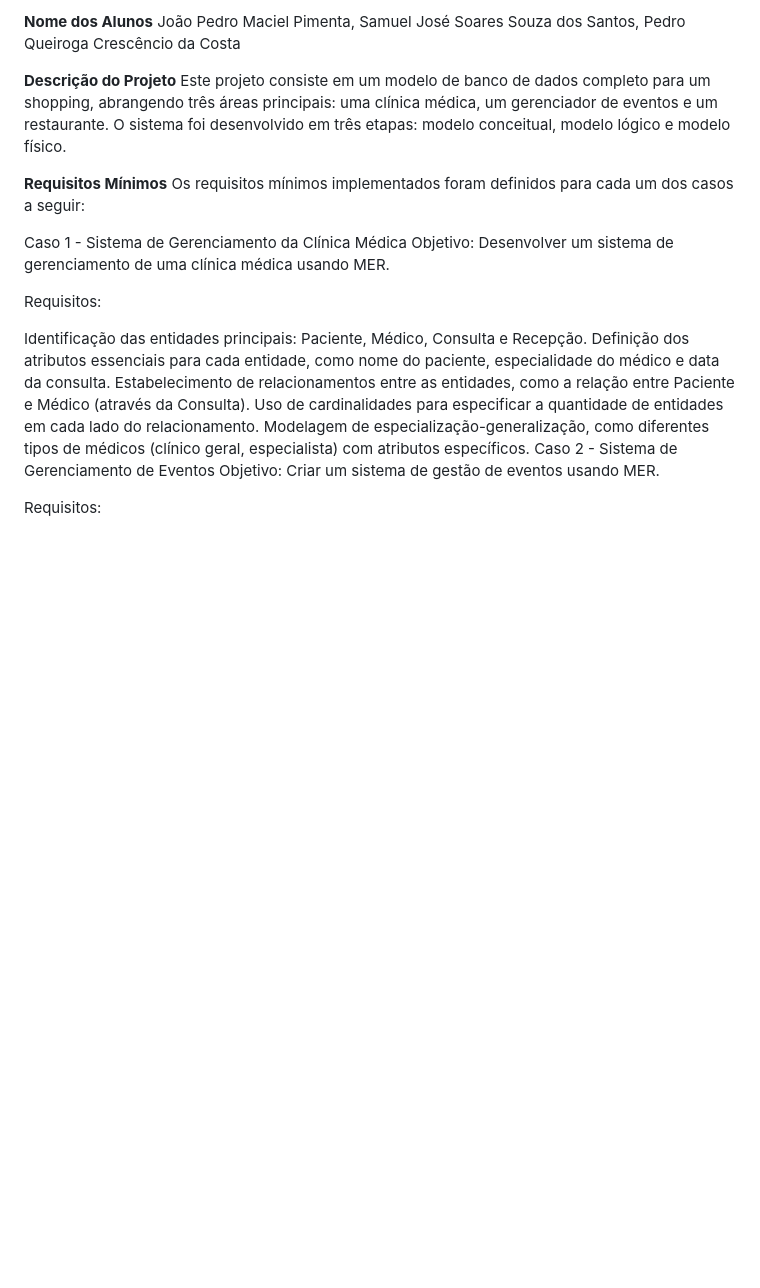
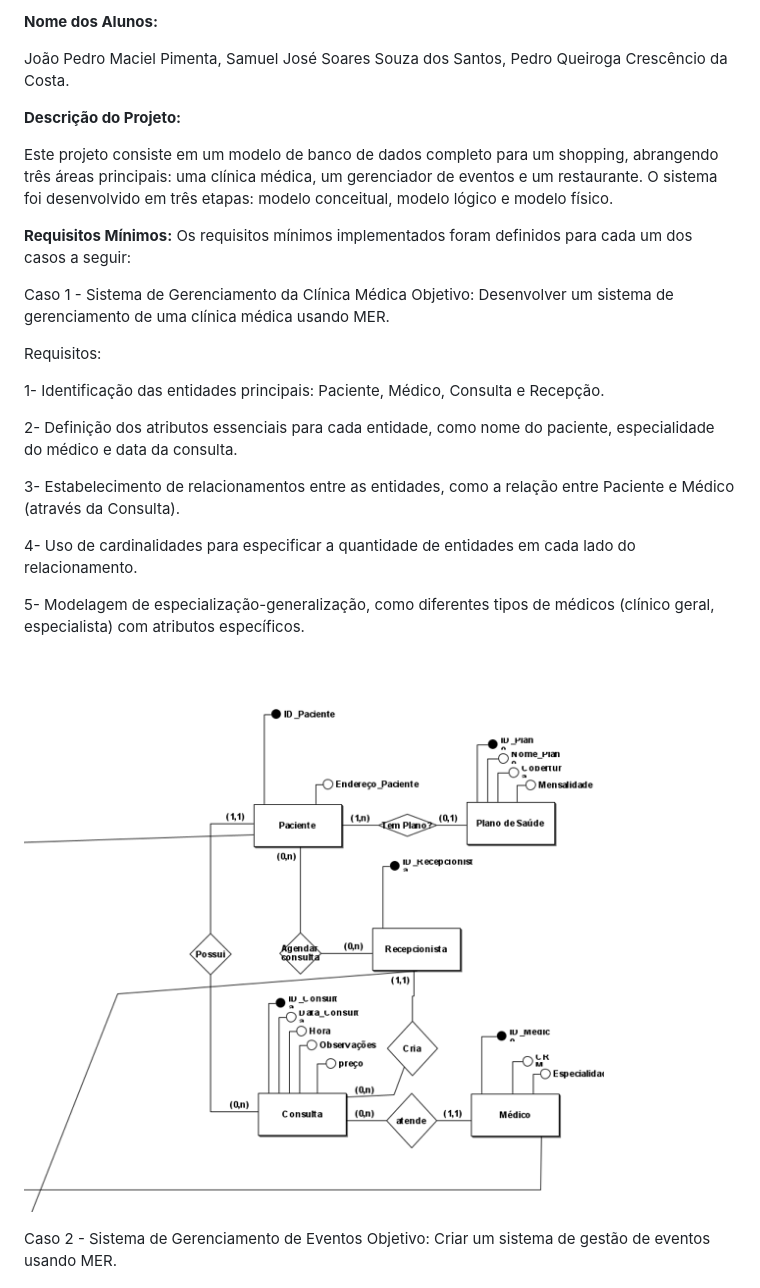
Before and after one commit to Pimenta15/BDprojeto, a Markdown page: README.md, the part around the change printed below. Rendered like a GitHub page; blank space fills up the shorter version.

```diff
--- a/README.md
+++ b/README.md
@@ -1,10 +1,12 @@
-**Nome dos Alunos**
-João Pedro Maciel Pimenta, Samuel José Soares Souza dos Santos, Pedro Queiroga Crescêncio da Costa
+  **Nome dos Alunos:**
 
-**Descrição do Projeto**
+João Pedro Maciel Pimenta, Samuel José Soares Souza dos Santos, Pedro Queiroga Crescêncio da Costa.
+
+  **Descrição do Projeto:**
+
 Este projeto consiste em um modelo de banco de dados completo para um shopping, abrangendo três áreas principais: uma clínica médica, um gerenciador de eventos e um restaurante. O sistema foi desenvolvido em três etapas: modelo conceitual, modelo lógico e modelo físico.
 
-**Requisitos Mínimos**
+  **Requisitos Mínimos:**
 Os requisitos mínimos implementados foram definidos para cada um dos casos a seguir:
 
 Caso 1 - Sistema de Gerenciamento da Clínica Médica
@@ -12,11 +14,19 @@ Objetivo: Desenvolver um sistema de gerenciamento de uma clínica médica usando
 
 Requisitos:
 
-Identificação das entidades principais: Paciente, Médico, Consulta e Recepção.
-Definição dos atributos essenciais para cada entidade, como nome do paciente, especialidade do médico e data da consulta.
-Estabelecimento de relacionamentos entre as entidades, como a relação entre Paciente e Médico (através da Consulta).
-Uso de cardinalidades para especificar a quantidade de entidades em cada lado do relacionamento.
-Modelagem de especialização-generalização, como diferentes tipos de médicos (clínico geral, especialista) com atributos específicos.
+1- Identificação das entidades principais: Paciente, Médico, Consulta e Recepção.
+
+2- Definição dos atributos essenciais para cada entidade, como nome do paciente, especialidade do médico e data da consulta.
+
+3- Estabelecimento de relacionamentos entre as entidades, como a relação entre Paciente e Médico (através da Consulta).
+
+4- Uso de cardinalidades para especificar a quantidade de entidades em cada lado do relacionamento.
+
+5- Modelagem de especialização-generalização, como diferentes tipos de médicos (clínico geral, especialista) com atributos específicos.
+
+
+![PngDoBD](https://github.com/Pimenta15/BDprojeto/blob/master/Caso1.png)
+
 Caso 2 - Sistema de Gerenciamento de Eventos
 Objetivo: Criar um sistema de gestão de eventos usando MER.
 
```
Also changed, not shown: other parts of README.md (+37 -15 lines).
